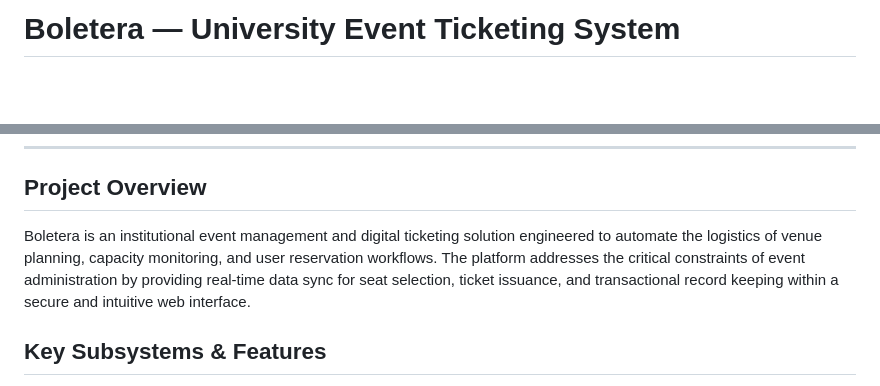
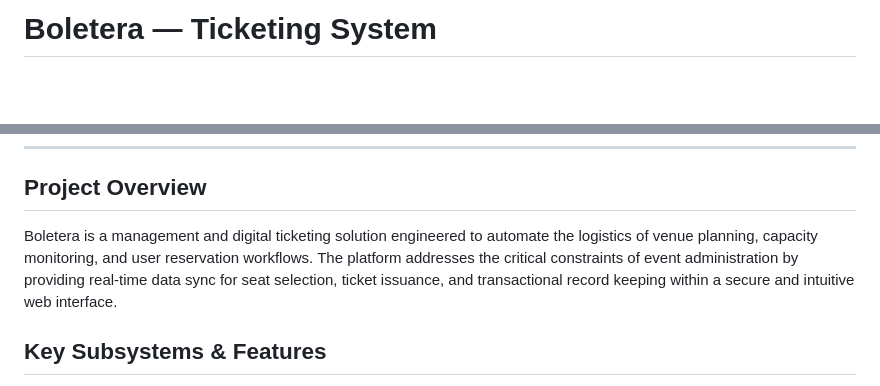
Before and after one commit to abrahampa21/boletera, a Markdown page: README.md, 2 parts joined by grey strips. GitHub-like rendering.

Commit message:
Update project title and overview in README
Shortened project description for clarity.

```diff
--- a/README.md
+++ b/README.md
@@ -1,4 +1,4 @@
-# Boletera — University Event Ticketing System
+# Boletera — Ticketing System
 
 <h1 align="center">
   <br>
@@ -24,7 +24,7 @@
 
 ## Project Overview
 
-Boletera is an institutional event management and digital ticketing solution engineered to automate the logistics of venue planning, capacity monitoring, and user reservation workflows. The platform addresses the critical constraints of event administration by providing real-time data sync for seat selection, ticket issuance, and transactional record keeping within a secure and intuitive web interface.
+Boletera is a management and digital ticketing solution engineered to automate the logistics of venue planning, capacity monitoring, and user reservation workflows. The platform addresses the critical constraints of event administration by providing real-time data sync for seat selection, ticket issuance, and transactional record keeping within a secure and intuitive web interface.
 
 ## Key Subsystems & Features
 
```
